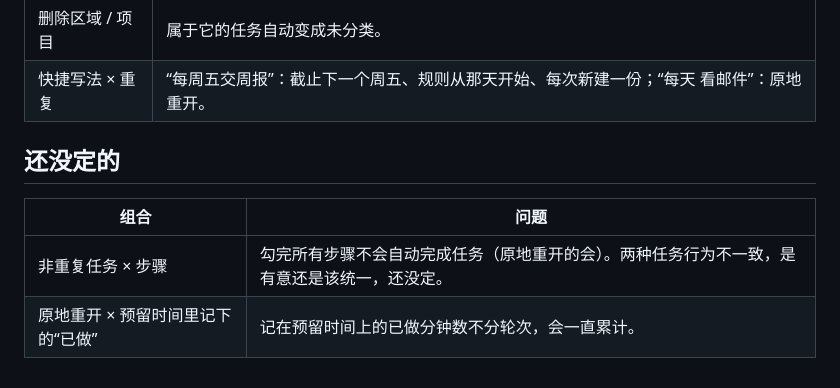
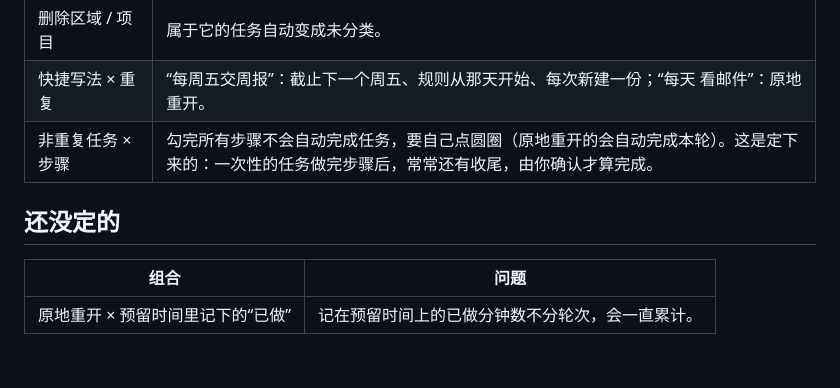
Before and after one commit to Zhihua-Lee/attention-planner, a Markdown page: docs/interactions.md, the part around the change. Rendered like a GitHub page.

Commit message:
Docs: a one-off task is not completed by checking its last step (decided)
Co-Authored-By: Claude Opus 5.5 <noreply@anthropic.com>

```diff
--- a/docs/interactions.md
+++ b/docs/interactions.md
@@ -20,10 +20,10 @@
 | 项目“按顺序” × 重复               | 重复任务不参与排队：不挡后面的任务，也不被前面的挡住，各自按轮次出现（0.2.6 起）。                                                                                                                                                                  |
 | 删除区域 / 项目                   | 属于它的任务自动变成未分类。                                                                                                                                                                                                                        |
 | 快捷写法 × 重复                   | “每周五交周报”：截止下一个周五、规则从那天开始、每次新建一份；“每天 看邮件”：原地重开。                                                                                                                                                             |
+| 非重复任务 × 步骤                 | 勾完所有步骤不会自动完成任务，要自己点圆圈（原地重开的会自动完成本轮）。这是定下来的：一次性的任务做完步骤后，常常还有收尾，由你确认才算完成。                                                                                                      |
 
 ## 还没定的
 
-| 组合                              | 问题                                                                                         |
-| --------------------------------- | -------------------------------------------------------------------------------------------- |
-| 非重复任务 × 步骤                 | 勾完所有步骤不会自动完成任务（原地重开的会）。两种任务行为不一致，是有意还是该统一，还没定。 |
-| 原地重开 × 预留时间里记下的“已做” | 记在预留时间上的已做分钟数不分轮次，会一直累计。                                             |
+| 组合                              | 问题                                             |
+| --------------------------------- | ------------------------------------------------ |
+| 原地重开 × 预留时间里记下的“已做” | 记在预留时间上的已做分钟数不分轮次，会一直累计。 |
```
